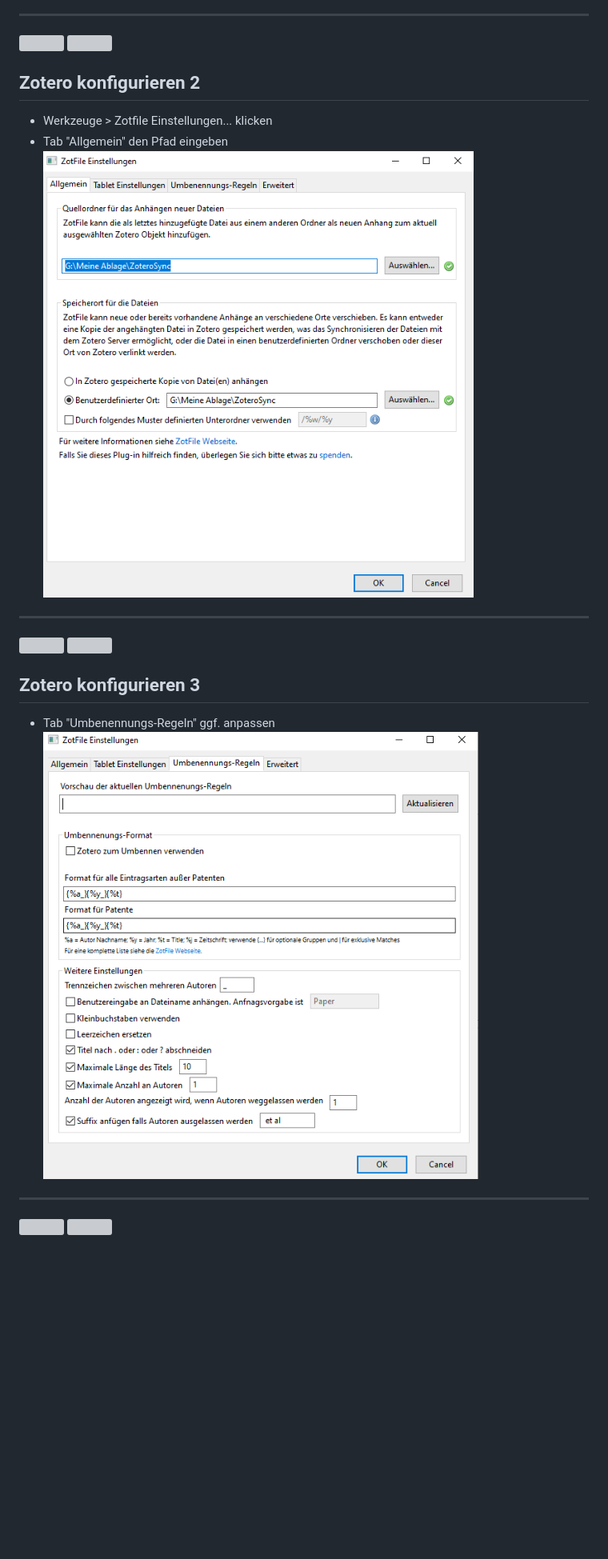
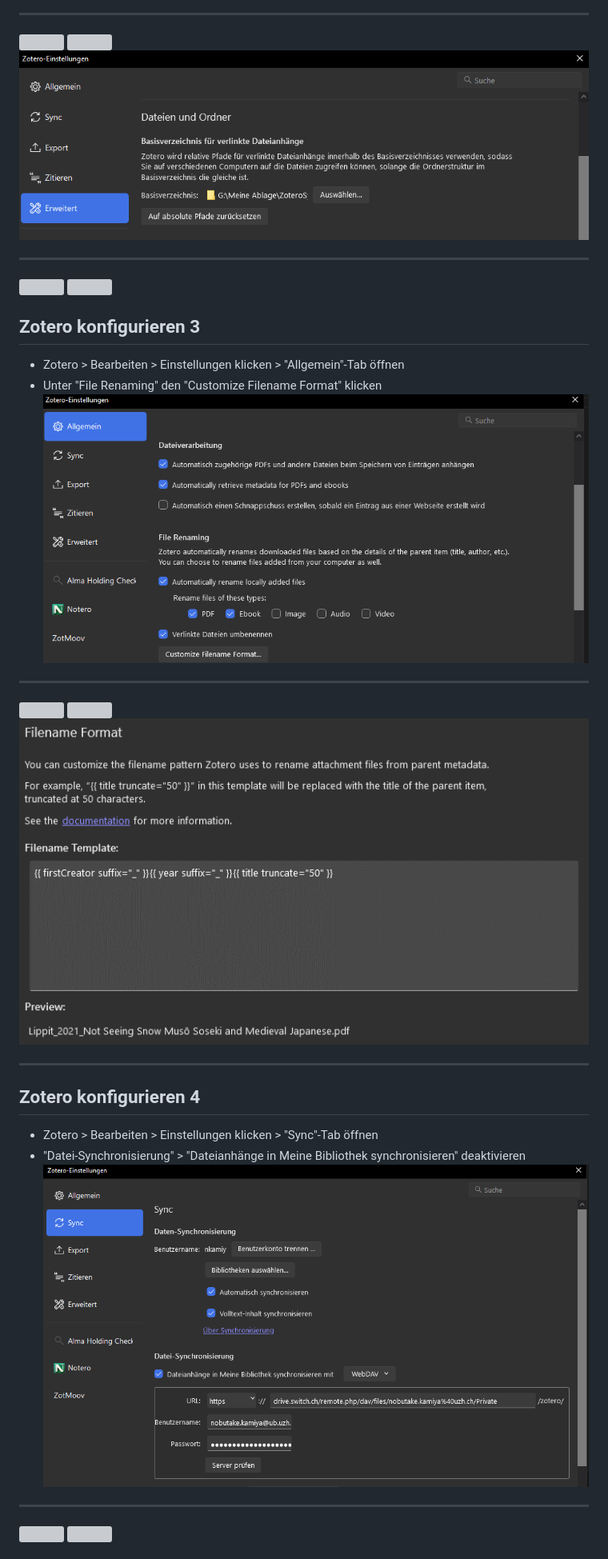
Before and after one commit to NbtKmy/presentations, a Markdown page: Zotero/presentation_20241003.md, the part around one of its changes. Shown at 80% size. Rendered like a GitHub page; pictures changed too: Zotero/img/zotmoov2.png (added), Zotero/img/zotmoov3.png (added), Zotero/img/zotmoov4.png (added); blank space fills up the shorter version; grey boxes are pictures that could not be loaded.

Commit message:
presentation changed

```diff
--- a/Zotero/presentation_20241003.md
+++ b/Zotero/presentation_20241003.md
@@ -276,10 +300,7 @@ Methode 2: Cloudstorage + Zotfile
 <img src="../uni_img/header_rechts.svg" class="img_rechts"/>
 </header>
 
-## Zotero konfigurieren 2
-- Werkzeuge > Zotfile Einstellungen... klicken
-- Tab "Allgemein" den Pfad eingeben
-![height:350px](./img/zotero_zotfile1.png)
+![height:300px](./img/zotmoov2.png)
 
 
 ---
@@ -290,9 +311,27 @@ Methode 2: Cloudstorage + Zotfile
 </header>
 
 ## Zotero konfigurieren 3
-- Tab "Umbenennungs-Regeln" ggf. anpassen
-![height:350px](./img/zotero_zotfile2.png)
+- Zotero > Bearbeiten > Einstellungen klicken > "Allgemein"-Tab öffnen
+- Unter "File Renaming" den "Customize Filename Format" klicken
+![height:300px](./img/zotmoov3.png)
 
+---
+
+<header class="header_2nd">
+<img src="../uni_img/header_links.png" height=80% class="img_links"/>
+<img src="../uni_img/header_rechts.svg" class="img_rechts"/>
+</header>
+
+![height:400px](./img/zotmoov4.png)
+
+
+
+---
+
+## Zotero konfigurieren 4
+- Zotero > Bearbeiten > Einstellungen klicken > "Sync"-Tab öffnen
+- "Datei-Synchronisierung" > "Dateianhänge in Meine Bibliothek synchronisieren" deaktivieren
+![height:300px](./img/zotmoov5.png)
 
 ---
 
```
Also changed, not shown: other parts of Zotero/presentation_20241003.md (+28 -4 lines), Zotero/img/zotmoov1.png (added).
